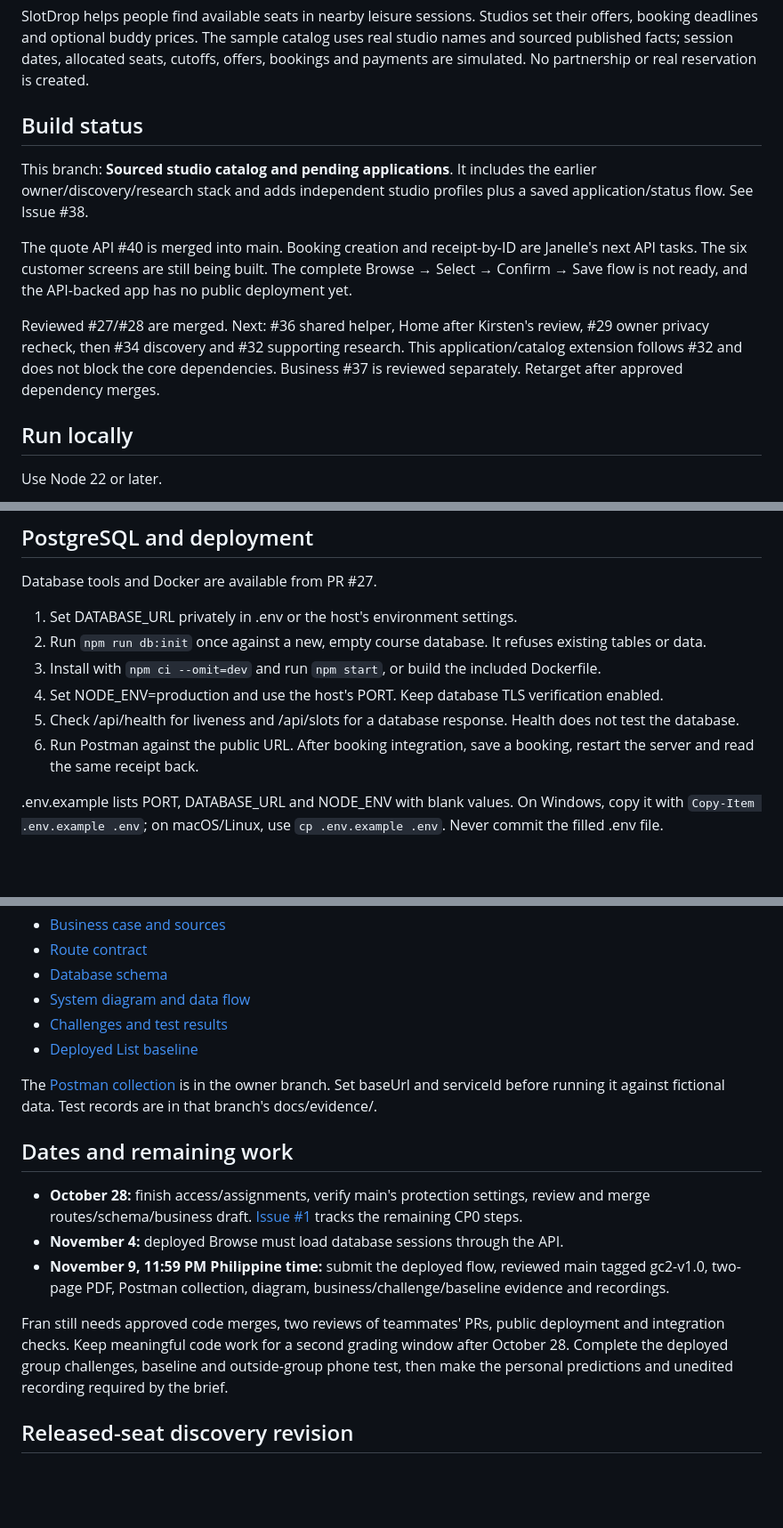
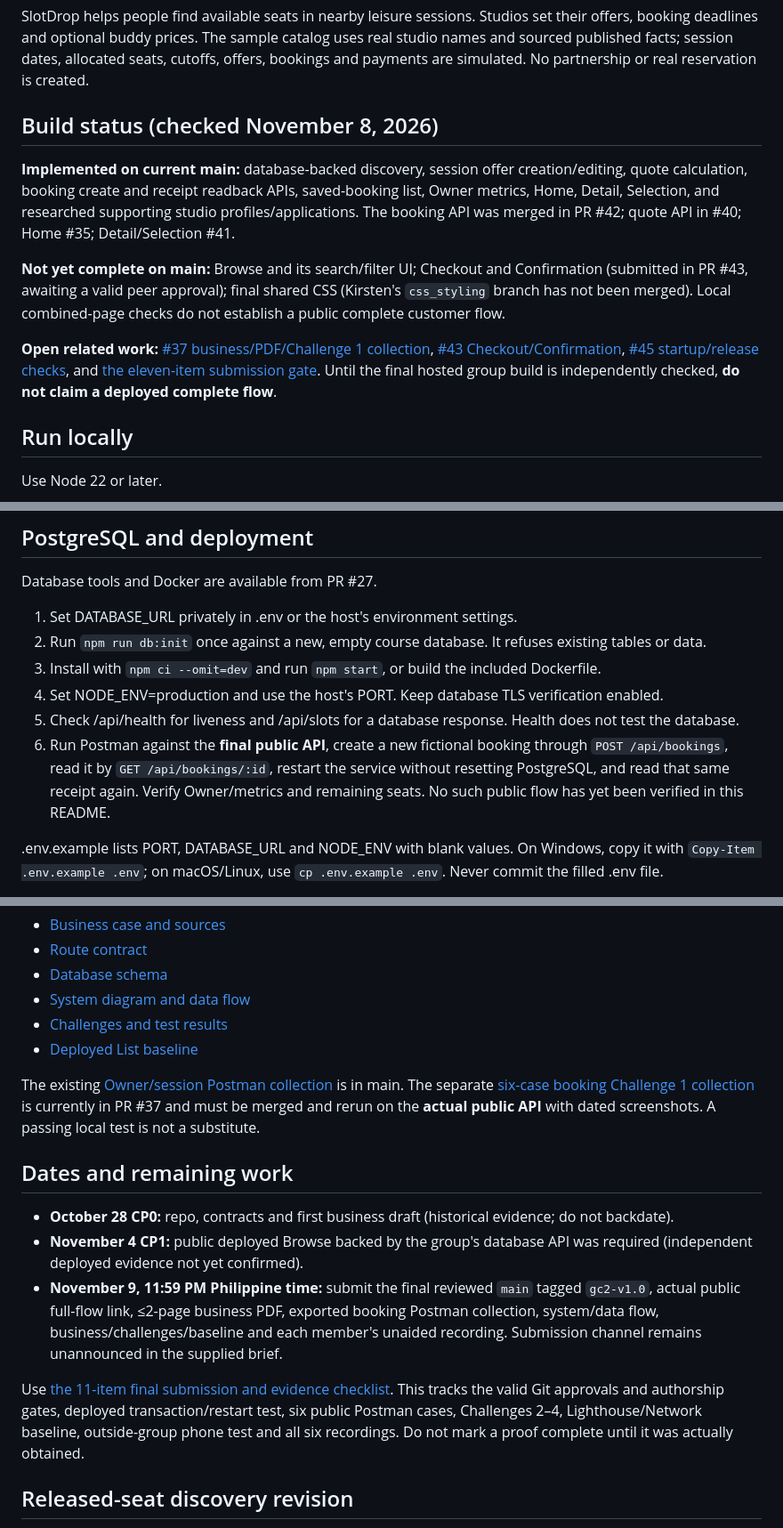
Before and after one commit to Frannaaa/slotdrop-gc2, a Markdown page: README.md, 3 parts joined by grey strips. Shown at 89% size. GitHub-like rendering; blank space fills up the shorter version.

Commit message:
Correct final GC2 README status and required evidence links

```diff
--- a/README.md
+++ b/README.md
@@ -4,13 +4,13 @@ Group 1 · ITMGT 45.03-YZW
 
 SlotDrop helps people find available seats in nearby leisure sessions. Studios set their offers, booking deadlines and optional buddy prices. The sample catalog uses real studio names and sourced published facts; session dates, allocated seats, cutoffs, offers, bookings and payments are simulated. No partnership or real reservation is created.
 
-## Build status
+## Build status (checked November 8, 2026)
 
-This branch: **Sourced studio catalog and pending applications**. It includes the earlier owner/discovery/research stack and adds independent studio profiles plus a saved application/status flow. See Issue #38.
+**Implemented on current main:** database-backed discovery, session offer creation/editing, quote calculation, booking create and receipt readback APIs, saved-booking list, Owner metrics, Home, Detail, Selection, and researched supporting studio profiles/applications. The booking API was merged in PR #42; quote API in #40; Home #35; Detail/Selection #41.
 
-The quote API #40 is merged into main. Booking creation and receipt-by-ID are Janelle's next API tasks. The six customer screens are still being built. The complete Browse → Select → Confirm → Save flow is not ready, and the API-backed app has no public deployment yet.
+**Not yet complete on main:** Browse and its search/filter UI; Checkout and Confirmation (submitted in PR #43, awaiting a valid peer approval); final shared CSS (Kirsten's `css_styling` branch has not been merged). Local combined-page checks do not establish a public complete customer flow.
 
-Reviewed #27/#28 are merged. Next: #36 shared helper, Home after Kirsten's review, #29 owner privacy recheck, then #34 discovery and #32 supporting research. This application/catalog extension follows #32 and does not block the core dependencies. Business #37 is reviewed separately. Retarget after approved dependency merges.
+**Open related work:** [#37 business/PDF/Challenge 1 collection](https://github.com/Frannaaa/slotdrop-gc2/pull/37), [#43 Checkout/Confirmation](https://github.com/Frannaaa/slotdrop-gc2/pull/43), [#45 startup/release checks](https://github.com/Frannaaa/slotdrop-gc2/pull/45), and [the eleven-item submission gate](docs/final-submission-checklist.md). Until the final hosted group build is independently checked, **do not claim a deployed complete flow**.
 
 ## Run locally
 
@@ -37,7 +37,7 @@ Database tools and Docker are available from PR #27.
 3. Install with `npm ci --omit=dev` and run `npm start`, or build the included Dockerfile.
 4. Set NODE_ENV=production and use the host's PORT. Keep database TLS verification enabled.
 5. Check /api/health for liveness and /api/slots for a database response. Health does not test the database.
-6. Run Postman against the public URL. After booking integration, save a booking, restart the server and read the same receipt back.
+6. Run Postman against the **final public API**, create a new fictional booking through `POST /api/bookings`, read it by `GET /api/bookings/:id`, restart the service without resetting PostgreSQL, and read that same receipt again. Verify Owner/metrics and remaining seats. No such public flow has yet been verified in this README.
 
 .env.example lists PORT, DATABASE_URL and NODE_ENV with blank values. On Windows, copy it with `Copy-Item .env.example .env`; on macOS/Linux, use `cp .env.example .env`. Never commit the filled .env file.
 
@@ -89,15 +89,15 @@ The [brand book and prototype](https://slotdrop-gc2-design-studio.frannaaa216.ch
 - [Challenges and test results](docs/challenges.md)
 - [Deployed List baseline](docs/baseline.md)
 
-The [Postman collection](https://github.com/Frannaaa/slotdrop-gc2/blob/g1/m1-owner-workspace/docs/SlotDrop-Fran.postman_collection.json) is in the owner branch. Set baseUrl and serviceId before running it against fictional data. Test records are in that branch's docs/evidence/.
+The existing [Owner/session Postman collection](docs/SlotDrop-Fran.postman_collection.json) is in main. The separate [six-case booking Challenge 1 collection](https://github.com/Frannaaa/slotdrop-gc2/blob/g1/m1-business-case/docs/SlotDrop-GC2-Challenge1.postman_collection.json) is currently in PR #37 and must be merged and rerun on the **actual public API** with dated screenshots. A passing local test is not a substitute.
 
 ## Dates and remaining work
 
-- **October 28:** finish access/assignments, verify main's protection settings, review and merge routes/schema/business draft. [Issue #1](https://github.com/Frannaaa/slotdrop-gc2/issues/1) tracks the remaining CP0 steps.
-- **November 4:** deployed Browse must load database sessions through the API.
-- **November 9, 11:59 PM Philippine time:** submit the deployed flow, reviewed main tagged gc2-v1.0, two-page PDF, Postman collection, diagram, business/challenge/baseline evidence and recordings.
+- **October 28 CP0:** repo, contracts and first business draft (historical evidence; do not backdate).
+- **November 4 CP1:** public deployed Browse backed by the group's database API was required (independent deployed evidence not yet confirmed).
+- **November 9, 11:59 PM Philippine time:** submit the final reviewed `main` tagged `gc2-v1.0`, actual public full-flow link, ≤2-page business PDF, exported booking Postman collection, system/data flow, business/challenges/baseline and each member's unaided recording. Submission channel remains unannounced in the supplied brief.
 
-Fran still needs approved code merges, two reviews of teammates' PRs, public deployment and integration checks. Keep meaningful code work for a second grading window after October 28. Complete the deployed group challenges, baseline and outside-group phone test, then make the personal predictions and unedited recording required by the brief.
+Use [the 11-item final submission and evidence checklist](docs/final-submission-checklist.md). This tracks the valid Git approvals and authorship gates, deployed transaction/restart test, six public Postman cases, Challenges 2–4, Lighthouse/Network baseline, outside-group phone test and all six recordings. Do not mark a proof complete until it was actually obtained.
 
 ## Released-seat discovery revision
 
```
Also changed, not shown: other parts of README.md (+1 -1 lines).
